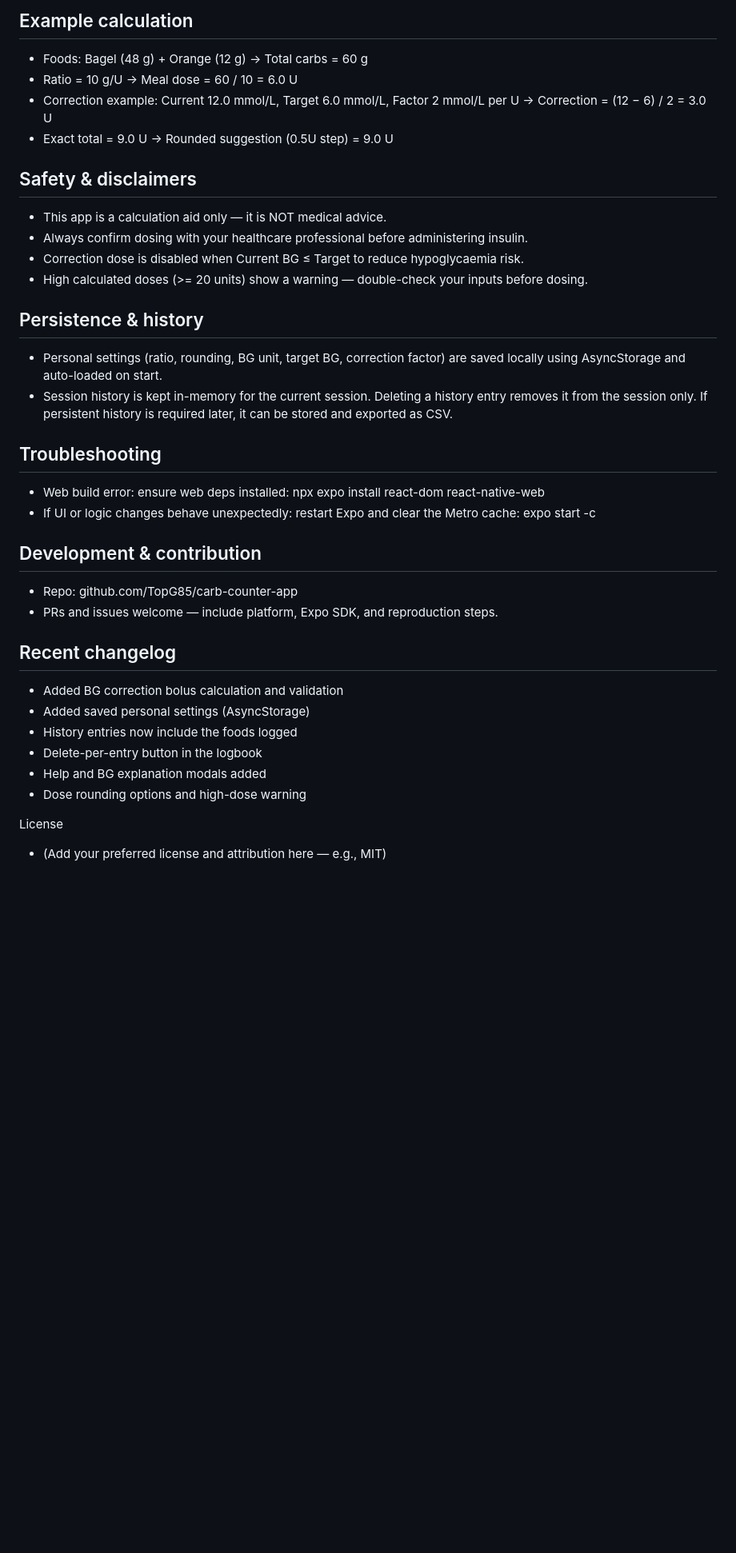
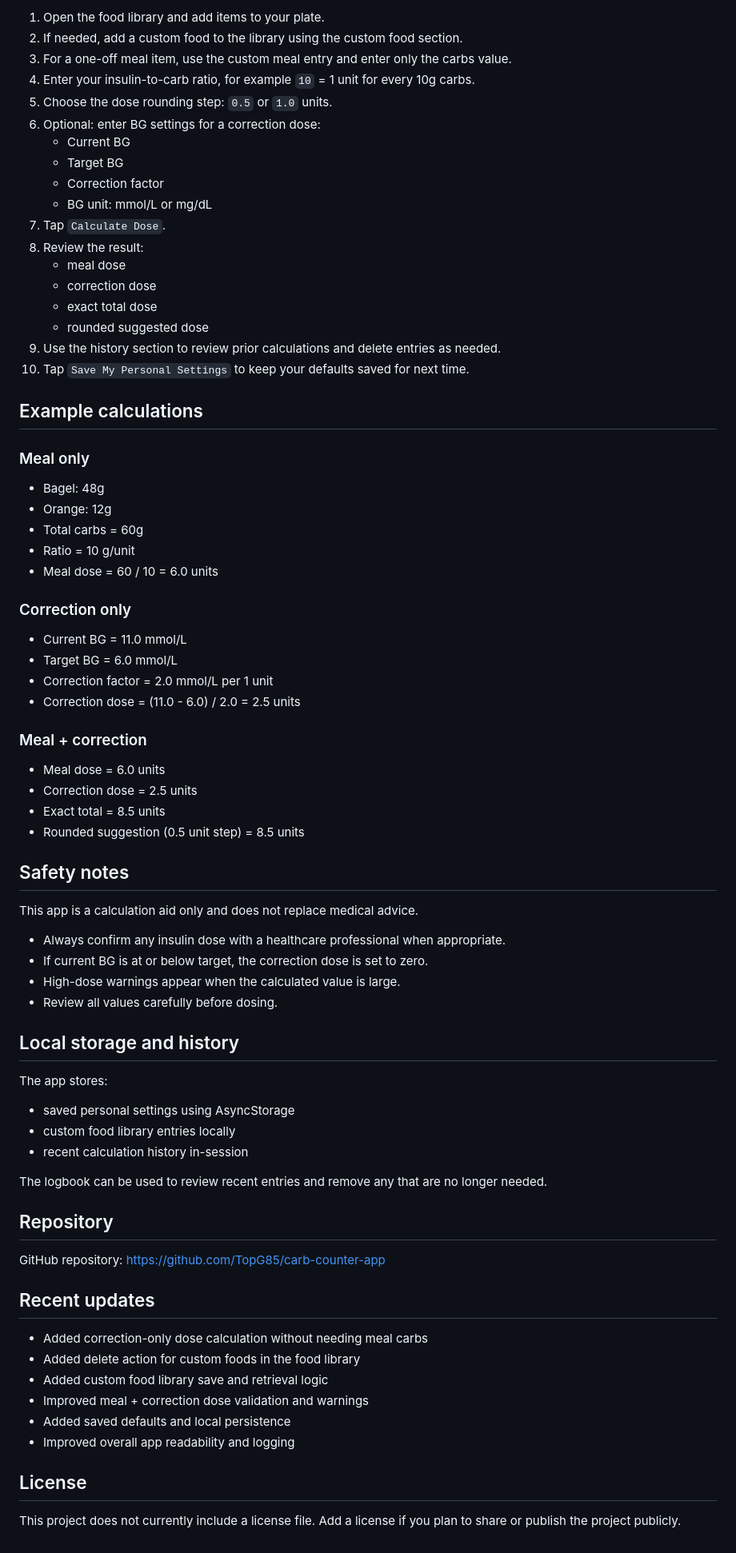
Before and after one commit to TopG85/BolusEngine, a Markdown page: README.md, the part around one of its changes. Shown at 80% size. Rendered like a GitHub page; blank space fills up the shorter version.

Commit message:
Update README for new dosing features
Co-authored-by: Copilot <223556219+Copilot@users.noreply.github.com>

```diff
--- a/README.md
+++ b/README.md
@@ -69,37 +69,76 @@ npx expo install react-dom react-native-web
 
-## Example calculation
-- Foods: Bagel (48 g) + Orange (12 g) → Total carbs = 60 g
-- Ratio = 10 g/U → Meal dose = 60 / 10 = 6.0 U
-- Correction example: Current 12.0 mmol/L, Target 6.0 mmol/L, Factor 2 mmol/L per U → Correction = (12 − 6) / 2 = 3.0 U
-- Exact total = 9.0 U → Rounded suggestion (0.5U step) = 9.0 U
+1. Open the food library and add items to your plate.
+2. If needed, add a custom food to the library using the custom food section.
+3. For a one-off meal item, use the custom meal entry and enter only the carbs value.
+4. Enter your insulin-to-carb ratio, for example `10` = 1 unit for every 10g carbs.
+5. Choose the dose rounding step: `0.5` or `1.0` units.
+6. Optional: enter BG settings for a correction dose:
+   - Current BG
+   - Target BG
+   - Correction factor
+   - BG unit: mmol/L or mg/dL
+7. Tap `Calculate Dose`.
+8. Review the result:
+   - meal dose
+   - correction dose
+   - exact total dose
+   - rounded suggested dose
+9. Use the history section to review prior calculations and delete entries as needed.
+10. Tap `Save My Personal Settings` to keep your defaults saved for next time.
 
-## Safety & disclaimers
-- This app is a calculation aid only — it is NOT medical advice.
-- Always confirm dosing with your healthcare professional before administering insulin.
-- Correction dose is disabled when Current BG ≤ Target to reduce hypoglycaemia risk.
-- High calculated doses (>= 20 units) show a warning — double-check your inputs before dosing.
+## Example calculations
 
-## Persistence & history
-- Personal settings (ratio, rounding, BG unit, target BG, correction factor) are saved locally using AsyncStorage and auto-loaded on start.
-- Session history is kept in-memory for the current session. Deleting a history entry removes it from the session only. If persistent history is required later, it can be stored and exported as CSV.
+### Meal only
+- Bagel: 48g
+- Orange: 12g
+- Total carbs = 60g
+- Ratio = 10 g/unit
+- Meal dose = 60 / 10 = 6.0 units
 
-## Troubleshooting
-- Web build error: ensure web deps installed:
-  npx expo install react-dom react-native-web
-- If UI or logic changes behave unexpectedly: restart Expo and clear the Metro cache:
-  expo start -c
+### Correction only
+- Current BG = 11.0 mmol/L
+- Target BG = 6.0 mmol/L
+- Correction factor = 2.0 mmol/L per 1 unit
+- Correction dose = (11.0 - 6.0) / 2.0 = 2.5 units
 
-## Development & contribution
-- Repo: github.com/TopG85/carb-counter-app
-- PRs and issues welcome — include platform, Expo SDK, and reproduction steps.
+### Meal + correction
+- Meal dose = 6.0 units
+- Correction dose = 2.5 units
+- Exact total = 8.5 units
+- Rounded suggestion (0.5 unit step) = 8.5 units
 
-## Recent changelog
-- Added BG correction bolus calculation and validation
-- Added saved personal settings (AsyncStorage)
-- History entries now include the foods logged
-- Delete-per-entry button in the logbook
-- Help and BG explanation modals added
-- Dose rounding options and high-dose warning
+## Safety notes
 
-License
-- (Add your preferred license and attribution here — e.g., MIT)
+This app is a calculation aid only and does not replace medical advice.
+
+- Always confirm any insulin dose with a healthcare professional when appropriate.
+- If current BG is at or below target, the correction dose is set to zero.
+- High-dose warnings appear when the calculated value is large.
+- Review all values carefully before dosing.
+
+## Local storage and history
+
+The app stores:
+- saved personal settings using AsyncStorage
+- custom food library entries locally
+- recent calculation history in-session
+
+The logbook can be used to review recent entries and remove any that are no longer needed.
+
+## Repository
+
+GitHub repository:
+https://github.com/TopG85/carb-counter-app
+
+## Recent updates
+
+- Added correction-only dose calculation without needing meal carbs
+- Added delete action for custom foods in the food library
+- Added custom food library save and retrieval logic
+- Improved meal + correction dose validation and warnings
+- Added saved defaults and local persistence
+- Improved overall app readability and logging
+
+## License
+
+This project does not currently include a license file. Add a license if you plan to share or publish the project publicly.
```
Also changed, not shown: other parts of README.md (+44 -44 lines).
